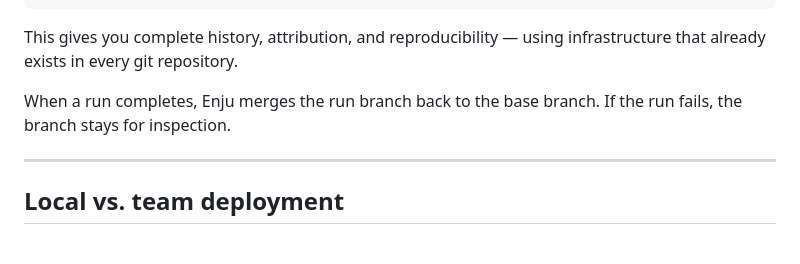
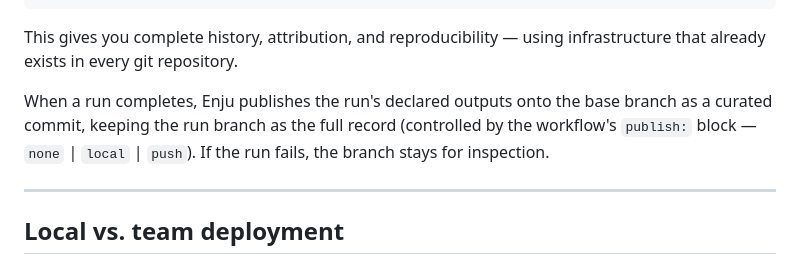
Before and after one commit to tamerh/enju, a Markdown page: docs/how-it-works.md, the part around the change. Rendered like a GitHub page.

```diff
--- a/docs/how-it-works.md
+++ b/docs/how-it-works.md
@@ -90,7 +90,7 @@ enju: submit write_report
 
 This gives you complete history, attribution, and reproducibility — using infrastructure that already exists in every git repository.
 
-When a run completes, Enju merges the run branch back to the base branch. If the run fails, the branch stays for inspection.
+When a run completes, Enju publishes the run's declared outputs onto the base branch as a curated commit, keeping the run branch as the full record (controlled by the workflow's `publish:` block — `none` | `local` | `push`). If the run fails, the branch stays for inspection.
 
 ---
 
```
Also changed, not shown: docs/getting-started/concepts.md (+1 -1 lines), docs/guides/writing-workflows.md (+26 -0 lines).
